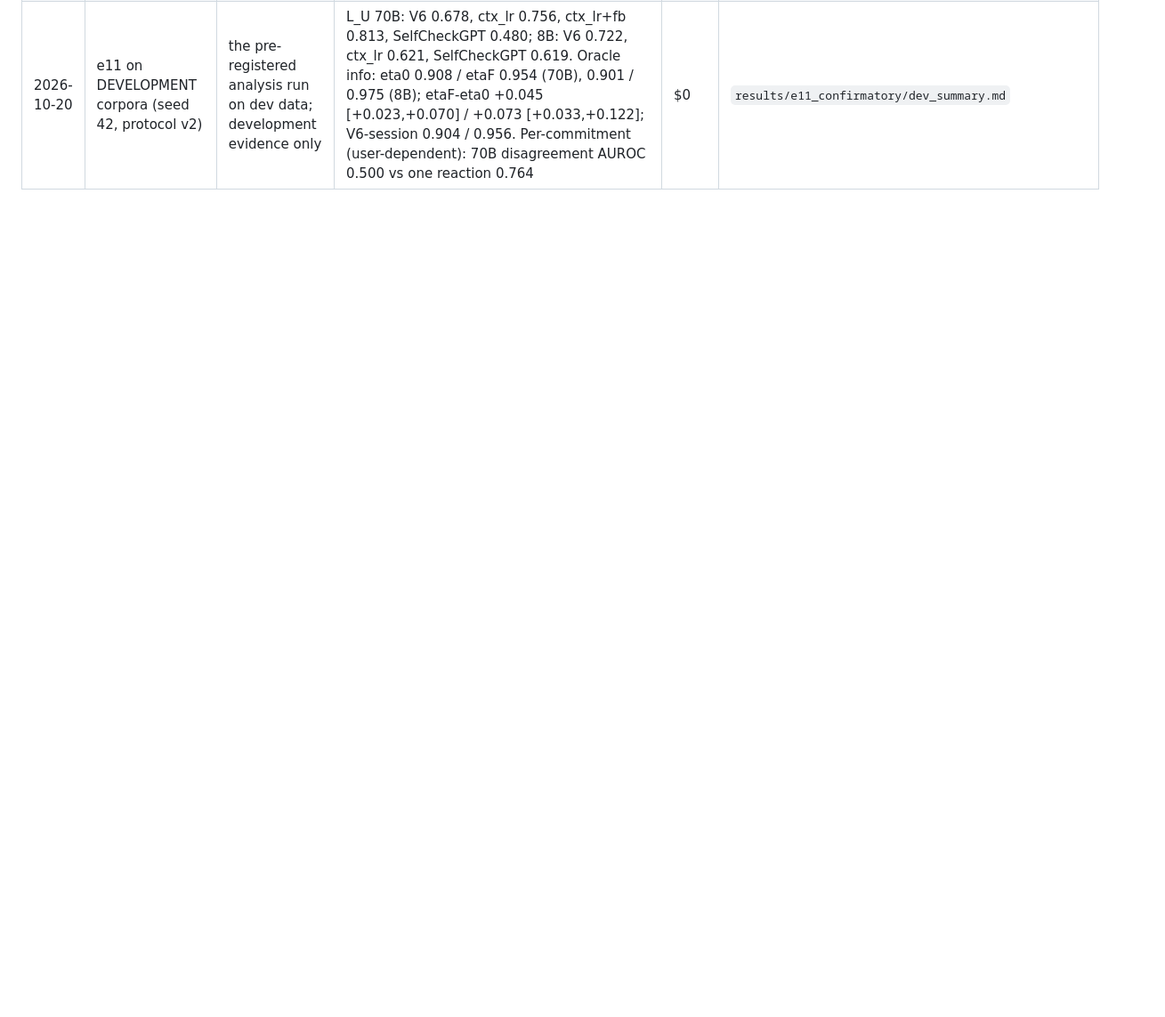
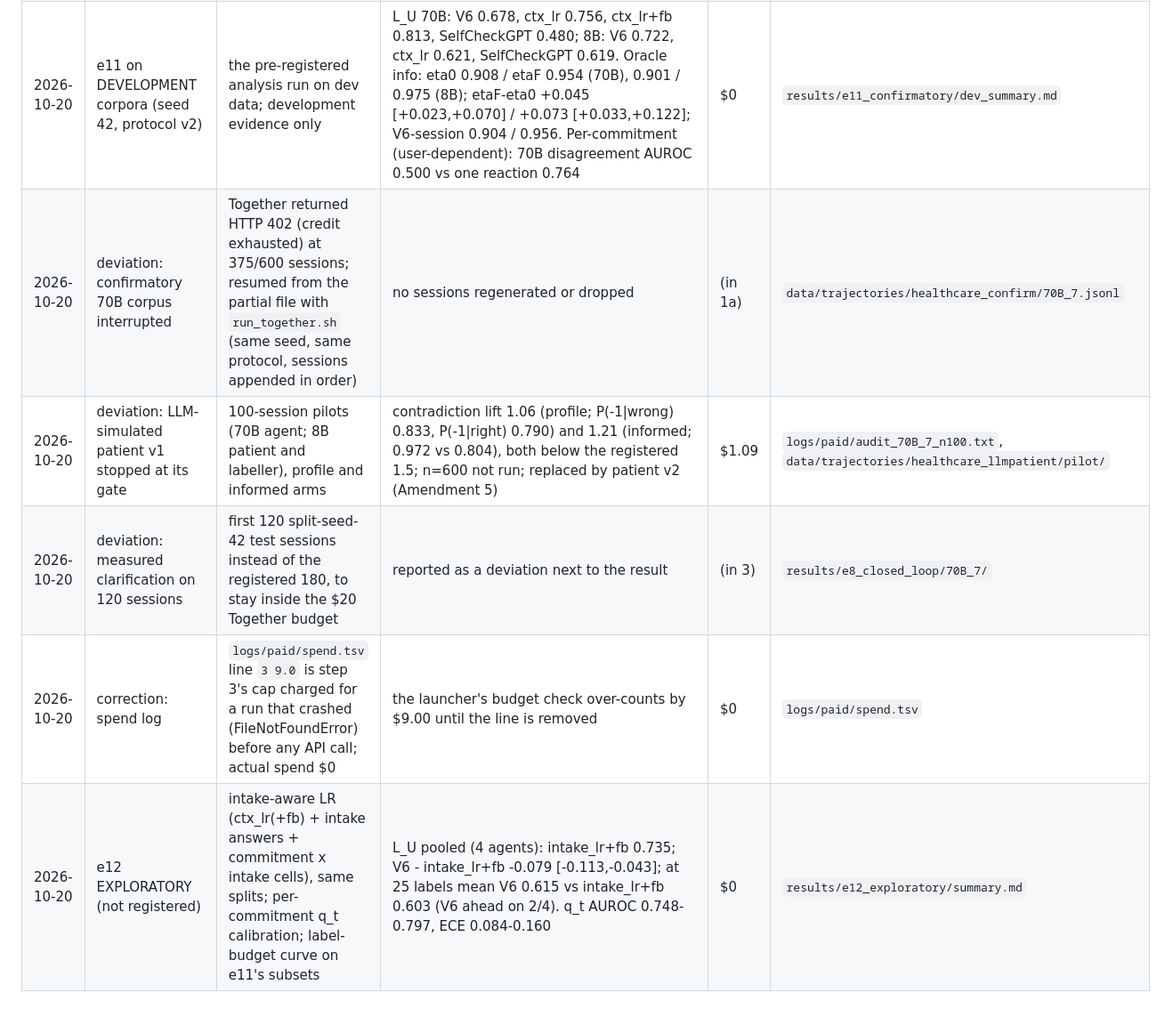
Before and after one commit to Jihan-5/Probabalistic-Game-Environmets-, a Markdown page: results/RESULTS.md, the part around the change. Shown at 89% size. Rendered like a GitHub page; blank space fills up the shorter version.

Commit message:
Ledger: 70B resume after 402, v1 patient gate failure, clarification n=120, spend-log correction, e12
Co-Authored-By: Claude Opus 5.5 <noreply@anthropic.com>
Claude-Session: https://claude.ai/code/session_01GQshGcYMLoyg7tLj2GQ5jj

```diff
--- a/results/RESULTS.md
+++ b/results/RESULTS.md
@@ -98,3 +98,8 @@ Same protocol as e2 (hash split by task_id, seeds 42/123/456, train 0.7, fit on
 | 2026-10-20 | internal blind audit of the draft and repo | independent agent, no access to the authors' reasoning | found: agent shown sign(tanh(F logit p)) as feedback (protocol v2 bug), resamples only on 5 attributes, composite label mostly rule errors, ctx-only LR 0.772 vs V3 0.775 on L, anti-conservative CIs, wording overclaims. Led to protocol v2fb + pre-registration | $0 | (audit report not in repo) |
 | 2026-10-20 | **pre-registration** of the confirmatory analysis | labels L_U (primary) and L, V6 primary, H1-H4, stats, wording rules; Amendment 1 (H2b, H4b, learning curves) and Amendment 2 (eta0/etaF, V6-session, LR-session, H5, H6), all committed before any confirmatory data | plan fixed | $0 | `results/PREREG_confirmatory.md` |
 | 2026-10-20 | e11 on DEVELOPMENT corpora (seed 42, protocol v2) | the pre-registered analysis run on dev data; development evidence only | L_U 70B: V6 0.678, ctx_lr 0.756, ctx_lr+fb 0.813, SelfCheckGPT 0.480; 8B: V6 0.722, ctx_lr 0.621, SelfCheckGPT 0.619. Oracle info: eta0 0.908 / etaF 0.954 (70B), 0.901 / 0.975 (8B); etaF-eta0 +0.045 [+0.023,+0.070] / +0.073 [+0.033,+0.122]; V6-session 0.904 / 0.956. Per-commitment (user-dependent): 70B disagreement AUROC 0.500 vs one reaction 0.764 | $0 | `results/e11_confirmatory/dev_summary.md` |
+| 2026-10-20 | deviation: confirmatory 70B corpus interrupted | Together returned HTTP 402 (credit exhausted) at 375/600 sessions; resumed from the partial file with `run_together.sh` (same seed, same protocol, sessions appended in order) | no sessions regenerated or dropped | (in 1a) | `data/trajectories/healthcare_confirm/70B_7.jsonl` |
+| 2026-10-20 | deviation: LLM-simulated patient v1 stopped at its gate | 100-session pilots (70B agent; 8B patient and labeller), profile and informed arms | contradiction lift 1.06 (profile; P(-1\|wrong) 0.833, P(-1\|right) 0.790) and 1.21 (informed; 0.972 vs 0.804), both below the registered 1.5; n=600 not run; replaced by patient v2 (Amendment 5) | $1.09 | `logs/paid/audit_70B_7_n100.txt`, `data/trajectories/healthcare_llmpatient/pilot/` |
+| 2026-10-20 | deviation: measured clarification on 120 sessions | first 120 split-seed-42 test sessions instead of the registered 180, to stay inside the $20 Together budget | reported as a deviation next to the result | (in 3) | `results/e8_closed_loop/70B_7/` |
+| 2026-10-20 | correction: spend log | `logs/paid/spend.tsv` line `3 9.0` is step 3's cap charged for a run that crashed (FileNotFoundError) before any API call; actual spend $0 | the launcher's budget check over-counts by $9.00 until the line is removed | $0 | `logs/paid/spend.tsv` |
+| 2026-10-20 | e12 EXPLORATORY (not registered) | intake-aware LR (ctx_lr(+fb) + intake answers + commitment x intake cells), same splits; per-commitment q_t calibration; label-budget curve on e11's subsets | L_U pooled (4 agents): intake_lr+fb 0.735; V6 - intake_lr+fb -0.079 [-0.113,-0.043]; at 25 labels mean V6 0.615 vs intake_lr+fb 0.603 (V6 ahead on 2/4). q_t AUROC 0.748-0.797, ECE 0.084-0.160 | $0 | `results/e12_exploratory/summary.md` |
```
